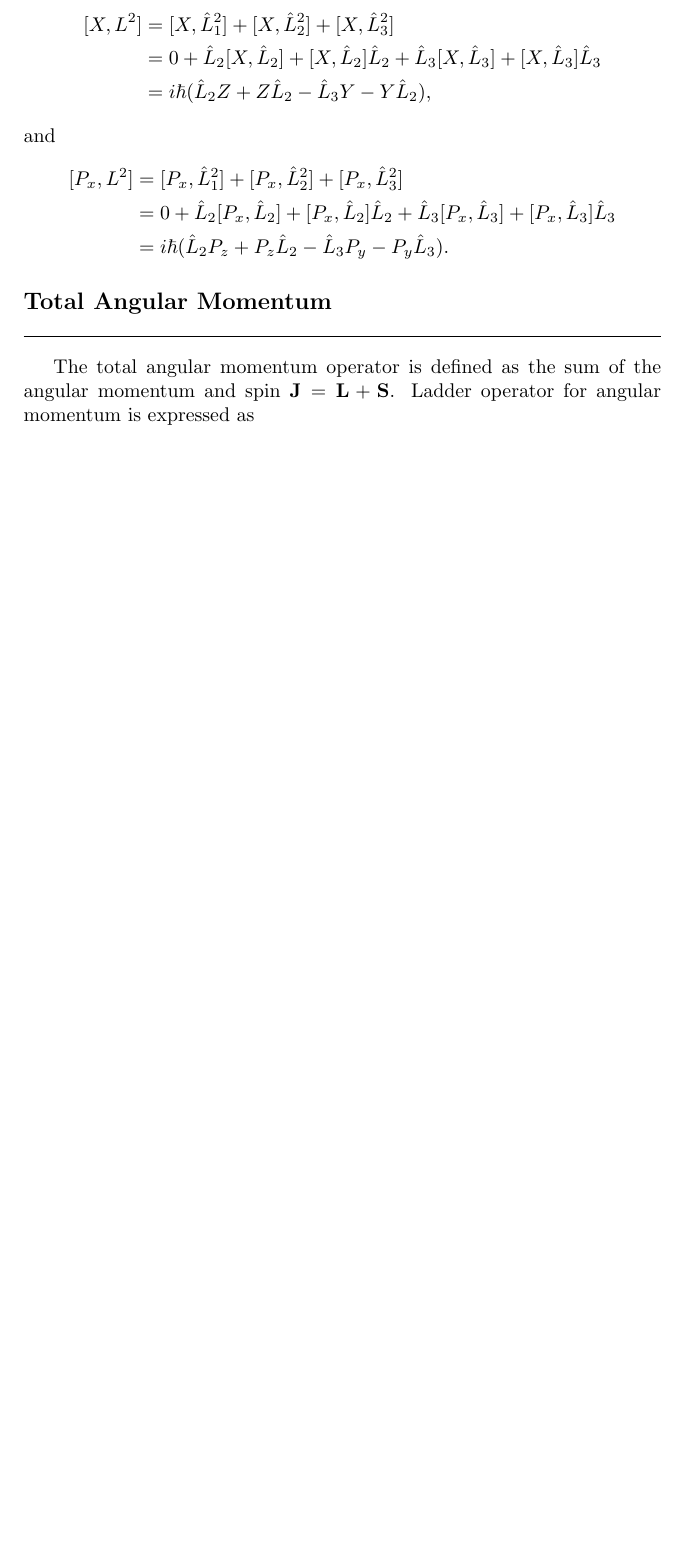
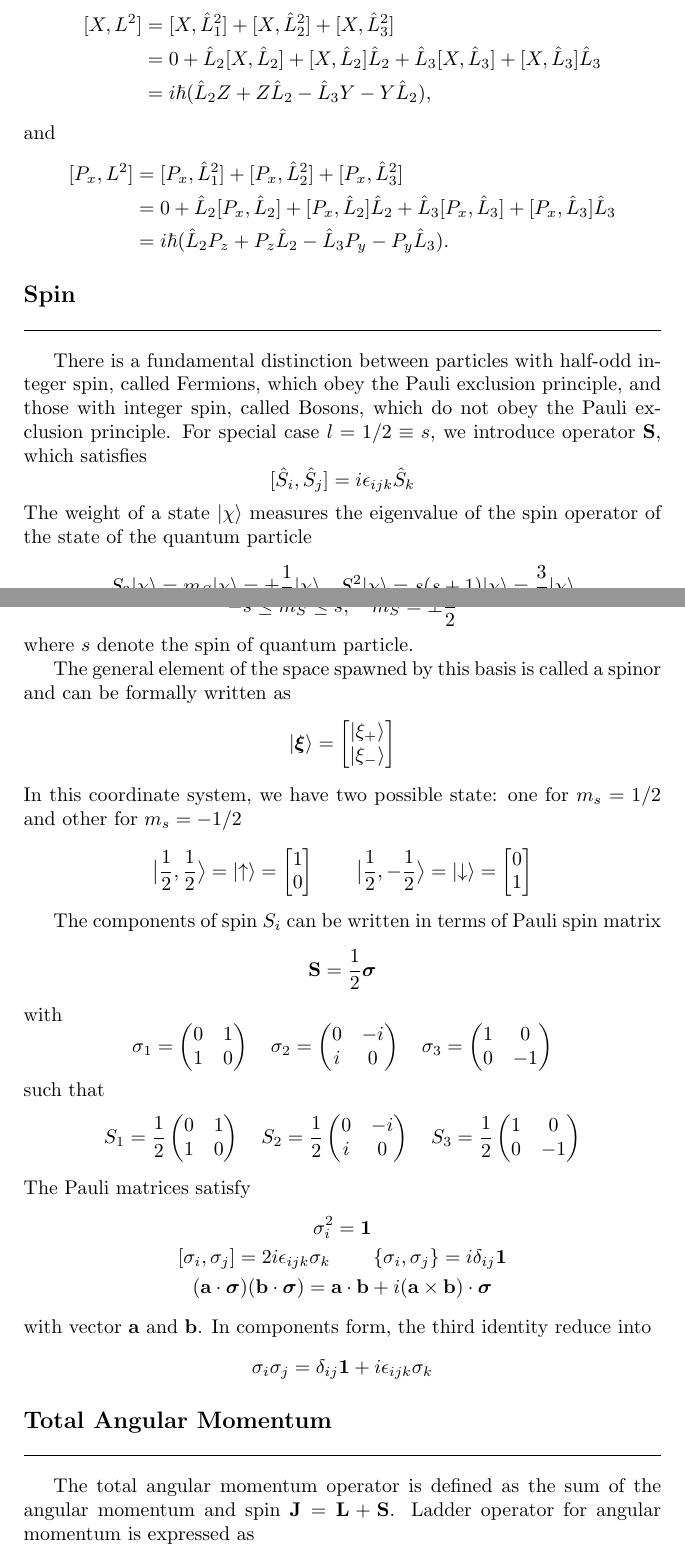
Before and after one commit to JohanesFaustus/QuantumMechanics, a LaTeX thesis (Main.tex, which reads Chapter/QM/Momentum/p.tex): part of page 128 of 186 before the commit and two parts of pages 128 and 129 of 187 after it, the two joined at a grey line, cut so that both start at the same text, the shorter picture padded with empty space. Compiled offline with pdfLaTeX.

Commit message:
added spin

```diff
--- a/Chapter/QM/Momentum/p.tex
+++ b/Chapter/QM/Momentum/p.tex
@@ -419,16 +419,102 @@ Same for the momentum
 
 Another derivation just for fun
 \begin{align*}
-    [X, L^2] & =  [X, \hat{L}_1^2] + [X, \hat{L}_2^2] + [X, \hat{L}_3^2]                      \\
+    [X, L^2] & =  [X, \hat{L}_1^2] + [X, \hat{L}_2^2] + [X, \hat{L}_3^2]                                                    \\
              & =  0 + \hat{L}_2[X, \hat{L}_2] + [X, \hat{L}_2]\hat{L}_2 + \hat{L}_3[X, \hat{L}_3] + [X, \hat{L}_3]\hat{L}_3 \\
              & =  i\hbar (\hat{L}_2Z + Z\hat{L}_2 - \hat{L}_3Y - Y\hat{L}_2),
 \end{align*}
 and
 \begin{align*}
-    [P_x, L^2] & =  [P_x, \hat{L}_1^2] + [P_x, \hat{L}_2^2] + [P_x, \hat{L}_3^2]                        \\
+    [P_x, L^2] & =  [P_x, \hat{L}_1^2] + [P_x, \hat{L}_2^2] + [P_x, \hat{L}_3^2]                                                      \\
                & =  0 + \hat{L}_2[P_x, \hat{L}_2] + [P_x, \hat{L}_2]\hat{L}_2 + \hat{L}_3[P_x, \hat{L}_3] + [P_x, \hat{L}_3]\hat{L}_3 \\
                & =  i\hbar(\hat{L}_2P_z + P_z\hat{L}_2 - \hat{L}_3P_y - P_y\hat{L}_3).
 \end{align*}
+
+\subsection{Spin }
+There is a fundamental distinction between particles with half-odd integer spin, called Fermions, which obey the Pauli exclusion principle, and those with integer spin, called Bosons, which do not obey the Pauli exclusion principle.
+For special case $l=1/2\equiv s$, we introduce operator $\mathbf{S}$, which satisfies
+\begin{equation*}
+    [\hat{S}_{i}, \hat{S}_{j}] = i \epsilon_{ijk} \hat{S}_{k}
+\end{equation*}
+The weight of a state $|\chi\rangle$ measures the eigenvalue of the spin operator of the state of the quantum particle
+\begin{equation*}
+    S_3 |\chi\rangle = m_S |\chi\rangle = \pm \frac{1}{2} |\chi\rangle \quad
+    S^2 |\chi\rangle = s(s + 1) |\chi\rangle = \frac{3}{4} |\chi\rangle
+\end{equation*}
+with
+\begin{equation*}
+    -s \leq m_S \leq s, \quad  m_S = \pm \frac{1}{2}
+\end{equation*}
+where $s$ denote the spin of quantum particle.
+
+The general element of the space spawned by this basis is called a spinor and can be formally written as
+\begin{equation*}
+    \ket{\boldsymbol{\xi}}= \begin{bmatrix}
+        \ket{\xi_+} \\
+        \ket{\xi_-}
+    \end{bmatrix}
+\end{equation*}
+In this coordinate system, we have two possible state: one for $m_s=1/2$ and other for $m_s=-1/2$
+\begin{equation*}
+    \big| \frac{1 }{2 },\frac{1 }{2 }\big\rangle = \ket{\uparrow} = \begin{bmatrix} 1\\0 \end{bmatrix}\qquad
+    \big| \frac{1 }{2 },-\frac{1 }{2 }\big\rangle = \ket{\downarrow} = \begin{bmatrix} 0\\1 \end{bmatrix}
+\end{equation*}
+
+The components of spin $S_i$ can be written in terms of Pauli spin matrix
+\begin{equation*}
+    \mathbf{S} = \frac{1 }{2 } \boldsymbol{\sigma}
+\end{equation*}
+with
+\begin{equation*}
+    \sigma_1 =
+    \begin{pmatrix}
+        0 & 1 \\
+        1 & 0
+    \end{pmatrix}
+    \quad
+    \sigma_2 =
+    \begin{pmatrix}
+        0 & -i \\
+        i & 0
+    \end{pmatrix}
+    \quad
+    \sigma_3    =
+    \begin{pmatrix}
+        1 & 0  \\
+        0 & -1
+    \end{pmatrix}
+\end{equation*}
+such that
+\begin{equation*}
+    S_1 = \frac{1}{2}
+    \begin{pmatrix}
+        0 & 1 \\
+        1 & 0
+    \end{pmatrix}
+    \quad
+    S_2 = \frac{1}{2}
+    \begin{pmatrix}
+        0 & -i \\
+        i & 0
+    \end{pmatrix}
+    \quad
+    S_3 = \frac{1}{2}
+    \begin{pmatrix}
+        1 & 0  \\
+        0 & -1
+    \end{pmatrix}
+\end{equation*}
+The Pauli matrices satisfy
+\begin{gather*}
+    \sigma_i^2=\mathbf{1}  \\
+    [\sigma_i, \sigma_j] = 2i \epsilon_{ijk} \sigma_k\qquad    \left\{ \sigma_i,\sigma_j \right\} = i\delta_{ij }\mathbf{1}\\
+    (\mathbf{a} \cdot \boldsymbol{\sigma})(\mathbf{b} \cdot \boldsymbol{\sigma}) = \mathbf{a} \cdot \mathbf{b} + i(\mathbf{a} \times \mathbf{b}) \cdot \boldsymbol{\sigma}
+\end{gather*}
+with vector $\mathbf{a}$ and $\mathbf{b}$.
+In components form, the third identity reduce into
+\begin{equation*}
+    \sigma_i \sigma_j = \delta_{ij} \mathbf{1} + i \epsilon_{ijk} \sigma_k
+\end{equation*}
 
 \subsection*{Total Angular Momentum}
 The total angular momentum operator is defined as the sum of the angular momentum and spin $\mathbf{J}=\mathbf{L }+\mathbf{S}$.
```
Also changed, not shown: Chapter/QM/Momentum/p.tex (82 more changed lines). Lines whose indentation alone changed are shown as unchanged.
